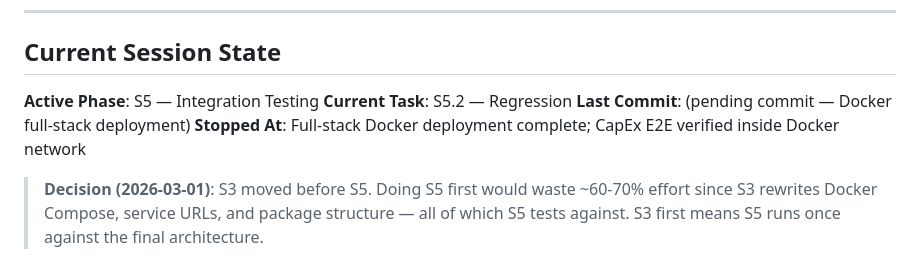
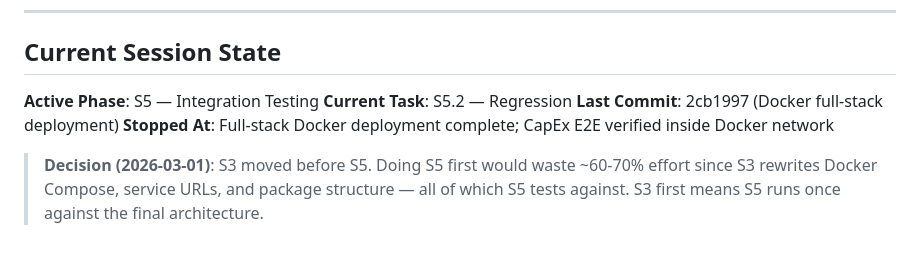
Before and after one commit to themaverik/werkflow, a Markdown page: ROADMAP.md, the part around the change. Drawn GitHub-style.

Commit message:
docs(roadmap): update commit hash for Docker deployment

```diff
--- a/ROADMAP.md
+++ b/ROADMAP.md
@@ -34,7 +34,7 @@ See `CLAUDE.md` Section 6 for full session continuity rules.
 
 **Active Phase**: S5 — Integration Testing
 **Current Task**: S5.2 — Regression
-**Last Commit**: (pending commit — Docker full-stack deployment)
+**Last Commit**: 2cb1997 (Docker full-stack deployment)
 **Stopped At**: Full-stack Docker deployment complete; CapEx E2E verified inside Docker network
 
 > **Decision (2026-03-01)**: S3 moved before S5. Doing S5 first would waste ~60-70% effort
```
